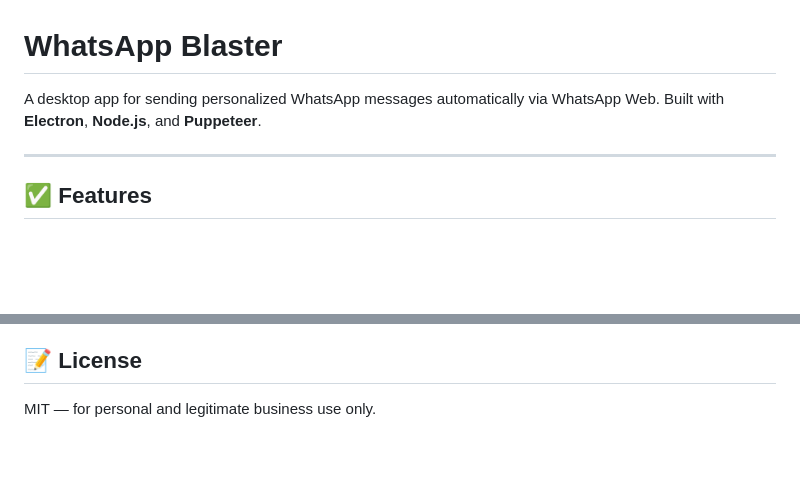
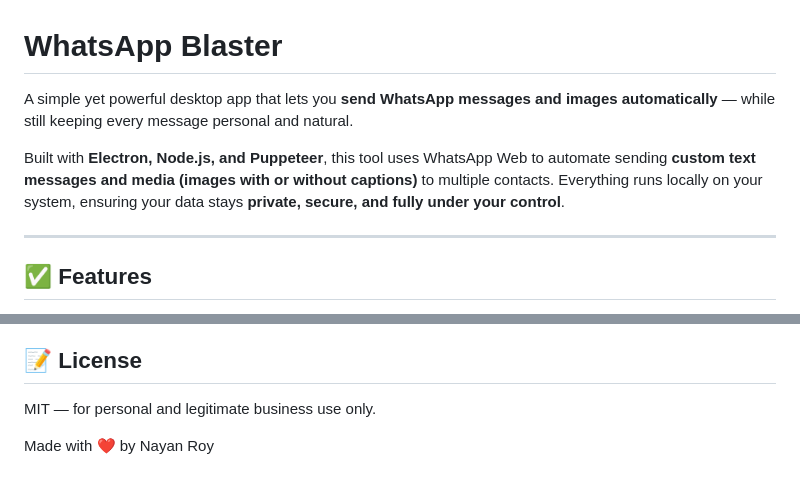
Before and after one commit to NayanRoy14/whatsapp-blaster, a Markdown page: README.md, 2 parts joined by grey strips. Rendered like a GitHub page; blank space fills up the shorter version.

Commit message:
Revise README for clarity and feature emphasis
Enhanced the README to better describe the app's functionality and emphasize privacy.

```diff
--- a/README.md
+++ b/README.md
@@ -1,7 +1,8 @@
 # WhatsApp Blaster
 
-A desktop app for sending personalized WhatsApp messages automatically via WhatsApp Web.
-Built with **Electron**, **Node.js**, and **Puppeteer**.
+A simple yet powerful desktop app that lets you **send WhatsApp messages and images automatically** — while still keeping every message personal and natural.
+
+Built with **Electron, Node.js, and Puppeteer**, this tool uses WhatsApp Web to automate sending **custom text messages and media (images with or without captions)** to multiple contacts. Everything runs locally on your system, ensuring your data stays **private, secure, and fully under your control**.
 
 ---
 
@@ -150,3 +151,5 @@ userData location:
 ## 📝 License
 
 MIT — for personal and legitimate business use only.
+
+Made with ❤️ by Nayan Roy
```
